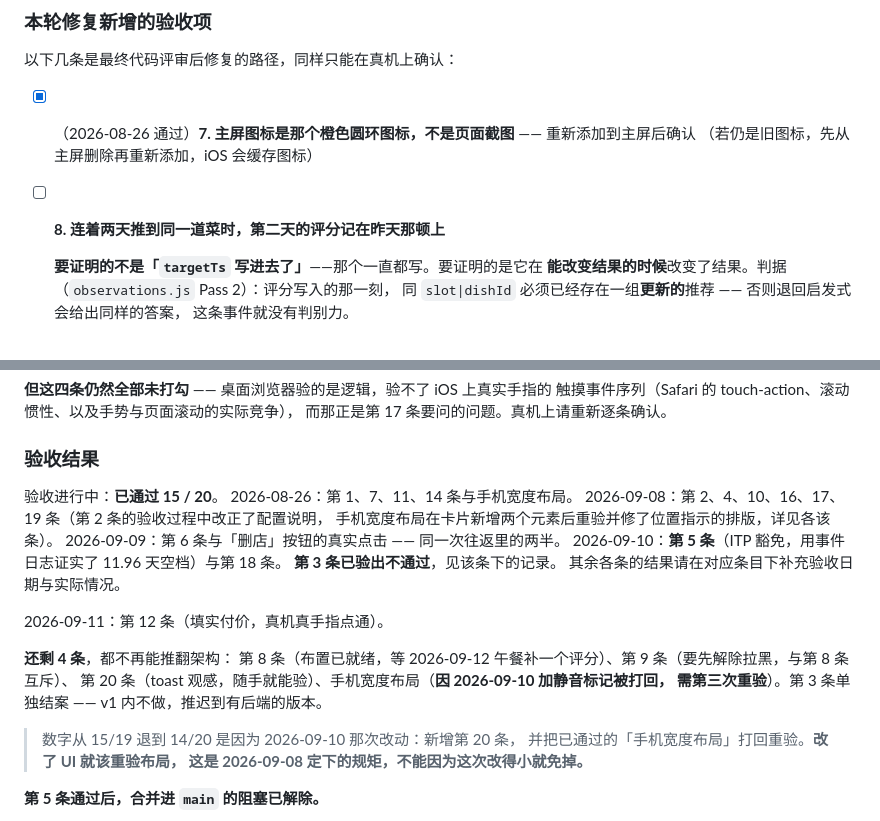
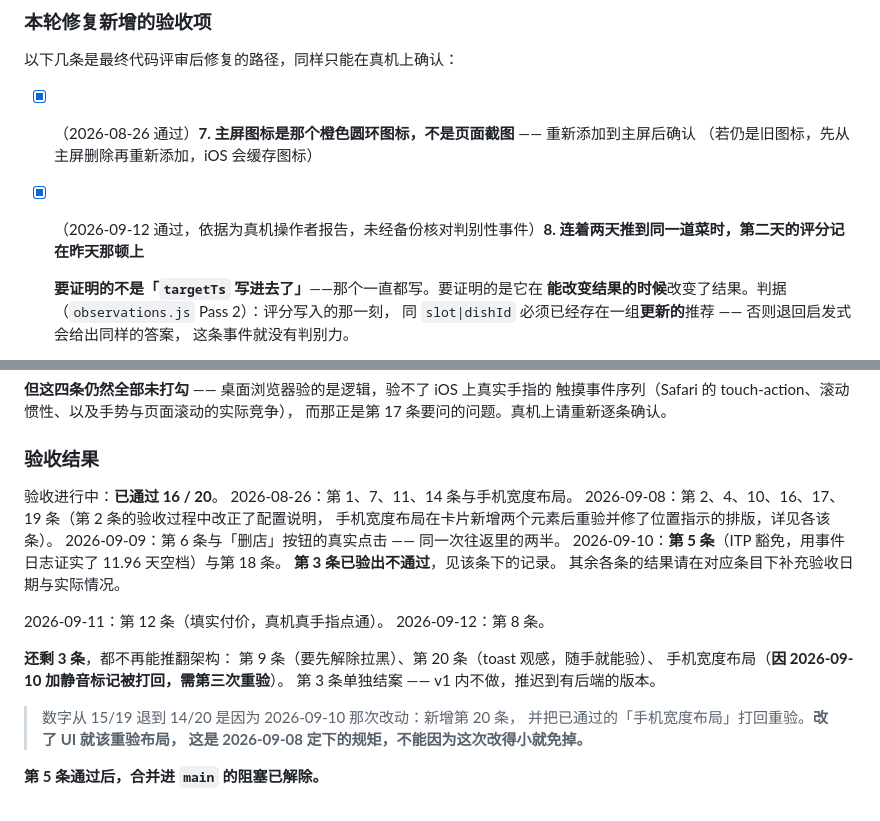
Before and after one commit to xiaoyu-studio/meal, a Markdown page: README.md, 2 parts joined by grey strips. Drawn GitHub-style.

Commit message:
docs: 第 8 条真机通过，验收 16/20
Co-Authored-By: Claude Opus 5 <noreply@anthropic.com>

```diff
--- a/README.md
+++ b/README.md
@@ -238,7 +238,7 @@ node --test
 
 - [x] （2026-08-26 通过）**7. 主屏图标是那个橙色圆环图标，不是页面截图** —— 重新添加到主屏后确认
   （若仍是旧图标，先从主屏删除再重新添加，iOS 会缓存图标）
-- [ ] **8. 连着两天推到同一道菜时，第二天的评分记在昨天那顿上**
+- [x] （2026-09-12 通过，依据为真机操作者报告，未经备份核对判别性事件）**8. 连着两天推到同一道菜时，第二天的评分记在昨天那顿上**
 
   **要证明的不是「`targetTs` 写进去了」**——那个一直都写。要证明的是它在
   **能改变结果的时候**改变了结果。判据（`observations.js` Pass 2）：评分写入的那一刻，
@@ -368,7 +368,7 @@ node --test
 
 ### 验收结果
 
-验收进行中：**已通过 15 / 20**。
+验收进行中：**已通过 16 / 20**。
 2026-08-26：第 1、7、11、14 条与手机宽度布局。
 2026-09-08：第 2、4、10、16、17、19 条（第 2 条的验收过程中改正了配置说明，
 手机宽度布局在卡片新增两个元素后重验并修了位置指示的排版，详见各该条）。
@@ -378,11 +378,12 @@ node --test
 其余各条的结果请在对应条目下补充验收日期与实际情况。
 
 2026-09-11：第 12 条（填实付价，真机真手指点通）。
+2026-09-12：第 8 条。
 
-**还剩 4 条**，都不再能推翻架构：
-第 8 条（布置已就绪，等 2026-09-12 午餐补一个评分）、第 9 条（要先解除拉黑，与第 8 条互斥）、
-第 20 条（toast 观感，随手就能验）、手机宽度布局（**因 2026-09-10 加静音标记被打回，
-需第三次重验**）。第 3 条单独结案 —— v1 内不做，推迟到有后端的版本。
+**还剩 3 条**，都不再能推翻架构：
+第 9 条（要先解除拉黑）、第 20 条（toast 观感，随手就能验）、
+手机宽度布局（**因 2026-09-10 加静音标记被打回，需第三次重验**）。
+第 3 条单独结案 —— v1 内不做，推迟到有后端的版本。
 
 > 数字从 15/19 退到 14/20 是因为 2026-09-10 那次改动：新增第 20 条，
 > 并把已通过的「手机宽度布局」打回重验。**改了 UI 就该重验布局，
```
